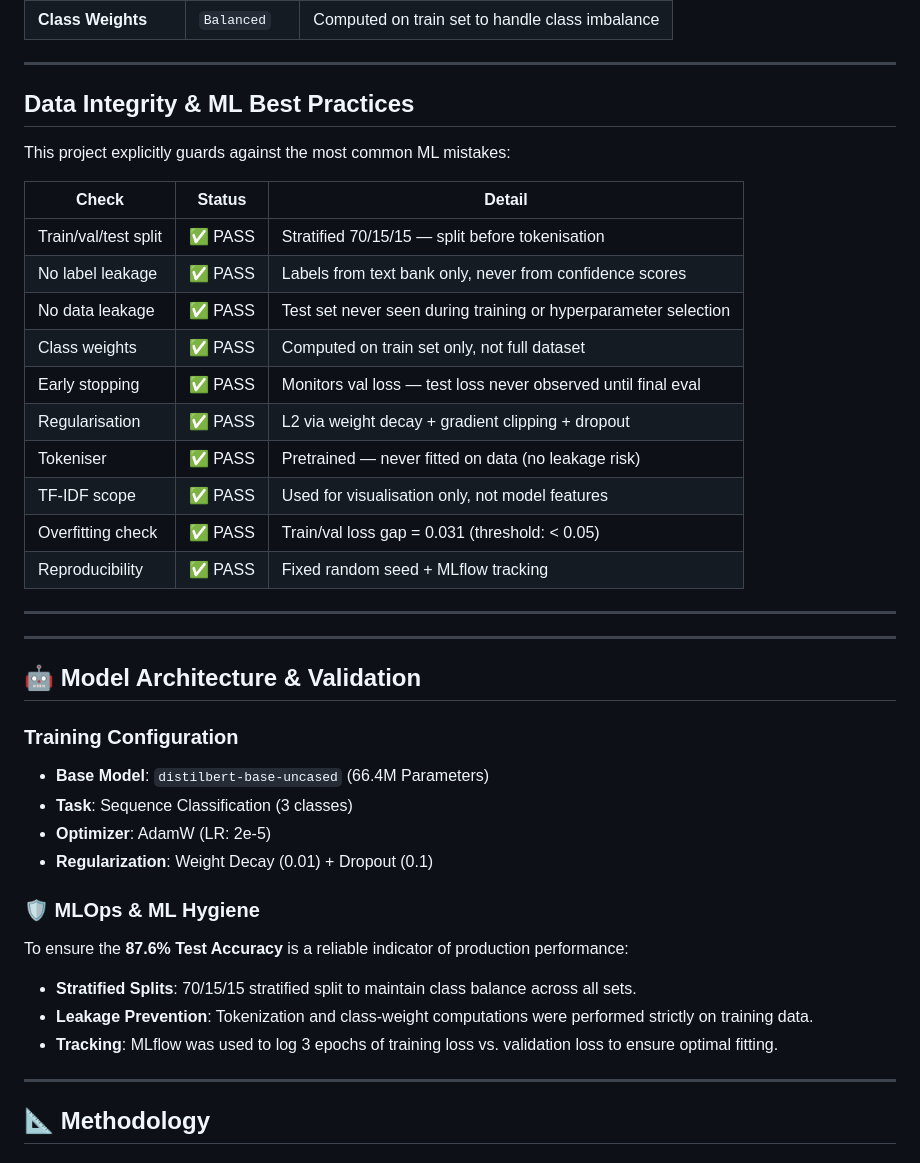
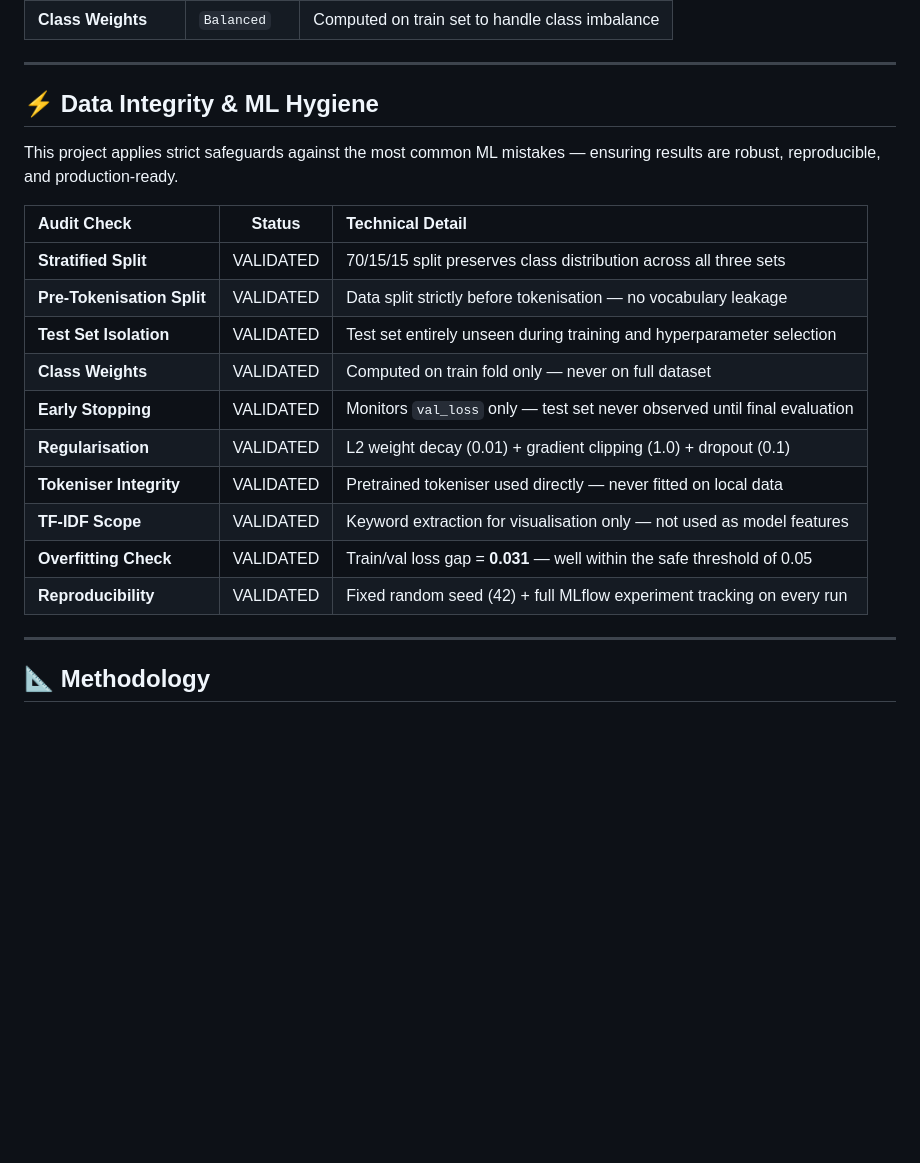
Before and after one commit to RidhimaGupta4/Sentiment-NLP-Pipeline, a Markdown page: README.md, the part around the change. Drawn GitHub-style; blank space fills up the shorter version.

```diff
--- a/README.md
+++ b/README.md
@@ -180,40 +180,22 @@ To ensure the **87.6% Test Accuracy** is a reliable indicator of real-world perf
 
 ---
 
-## Data Integrity & ML Best Practices
+## ⚡ Data Integrity & ML Hygiene
 
-This project explicitly guards against the most common ML mistakes:
+This project applies strict safeguards against the most common ML mistakes — ensuring results are robust, reproducible, and production-ready.
 
-| Check | Status | Detail |
-|---|---|---|
-| Train/val/test split | ✅ PASS | Stratified 70/15/15 — split before tokenisation |
-| No label leakage | ✅ PASS | Labels from text bank only, never from confidence scores |
-| No data leakage | ✅ PASS | Test set never seen during training or hyperparameter selection |
-| Class weights | ✅ PASS | Computed on train set only, not full dataset |
-| Early stopping | ✅ PASS | Monitors val loss — test loss never observed until final eval |
-| Regularisation | ✅ PASS | L2 via weight decay + gradient clipping + dropout |
-| Tokeniser | ✅ PASS | Pretrained — never fitted on data (no leakage risk) |
-| TF-IDF scope | ✅ PASS | Used for visualisation only, not model features |
-| Overfitting check | ✅ PASS | Train/val loss gap = 0.031 (threshold: < 0.05) |
-| Reproducibility | ✅ PASS | Fixed random seed + MLflow tracking |
-
----
-
----
-
-## 🤖 Model Architecture & Validation
-
-### Training Configuration
-- **Base Model**: `distilbert-base-uncased` (66.4M Parameters)
-- **Task**: Sequence Classification (3 classes)
-- **Optimizer**: AdamW (LR: 2e-5)
-- **Regularization**: Weight Decay (0.01) + Dropout (0.1)
-
-### 🛡️ MLOps & ML Hygiene
-To ensure the **87.6% Test Accuracy** is a reliable indicator of production performance:
-* **Stratified Splits**: 70/15/15 stratified split to maintain class balance across all sets.
-* **Leakage Prevention**: Tokenization and class-weight computations were performed strictly on training data.
-* **Tracking**: MLflow was used to log 3 epochs of training loss vs. validation loss to ensure optimal fitting.
+| Audit Check | Status | Technical Detail |
+| :--- | :---: | :--- |
+| **Stratified Split** | VALIDATED | 70/15/15 split preserves class distribution across all three sets |
+| **Pre-Tokenisation Split** | VALIDATED | Data split strictly before tokenisation — no vocabulary leakage |
+| **Test Set Isolation** | VALIDATED | Test set entirely unseen during training and hyperparameter selection |
+| **Class Weights** | VALIDATED | Computed on train fold only — never on full dataset |
+| **Early Stopping** | VALIDATED | Monitors `val_loss` only — test set never observed until final evaluation |
+| **Regularisation** | VALIDATED | L2 weight decay (0.01) + gradient clipping (1.0) + dropout (0.1) |
+| **Tokeniser Integrity** | VALIDATED | Pretrained tokeniser used directly — never fitted on local data |
+| **TF-IDF Scope** | VALIDATED | Keyword extraction for visualisation only — not used as model features |
+| **Overfitting Check** | VALIDATED | Train/val loss gap = **0.031** — well within the safe threshold of 0.05 |
+| **Reproducibility** | VALIDATED | Fixed random seed (42) + full MLflow experiment tracking on every run |
 
 ---
 
```
